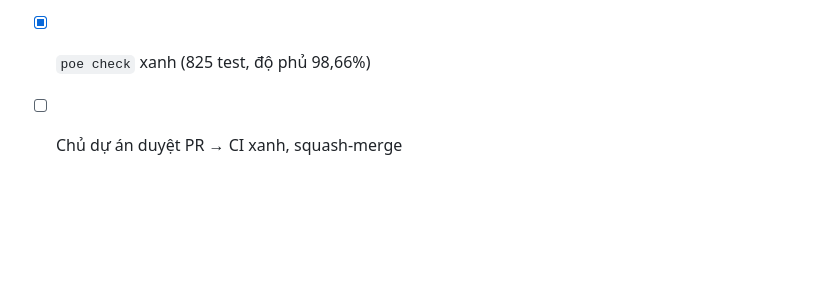
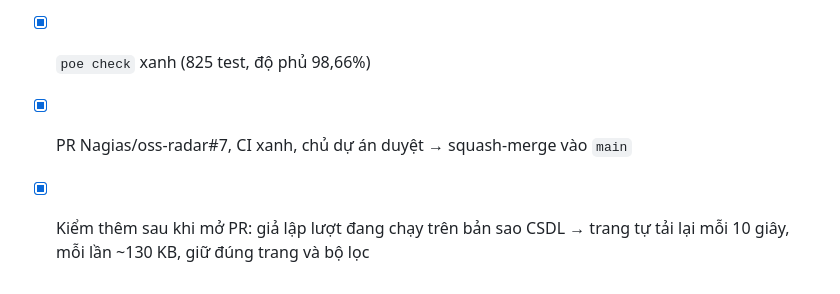
Before and after one commit to Nagias/oss-radar, a Markdown page: TASKS.md, the part around the change. Drawn GitHub-style; blank space fills up the shorter version.

Commit message:
docs: tick merge PR #7 (chia trang báo cáo rising star) trong TASKS.md (#8)
Co-authored-by: Claude Opus 5.5 <noreply@anthropic.com>

```diff
--- a/TASKS.md
+++ b/TASKS.md
@@ -117,4 +117,6 @@
 - [x] Đo lại: 27/10 còn 129 KB, 23/10 còn 125 KB; trình duyệt: lật trang hai mục, bộ lọc giữ nguyên, đánh số
       tiếp 26, 27…, không lỗi console
 - [x] `poe check` xanh (825 test, độ phủ 98,66%)
-- [ ] Chủ dự án duyệt PR → CI xanh, squash-merge
+- [x] PR Nagias/oss-radar#7, CI xanh, chủ dự án duyệt → squash-merge vào `main`
+- [x] Kiểm thêm sau khi mở PR: giả lập lượt đang chạy trên bản sao CSDL → trang tự tải lại mỗi 10 giây,
+      mỗi lần ~130 KB, giữ đúng trang và bộ lọc
```
